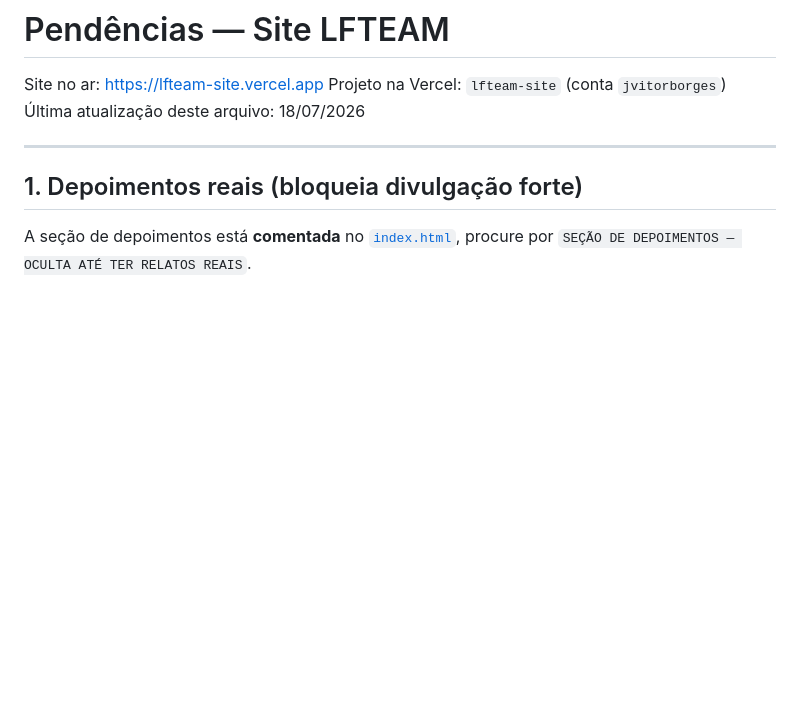
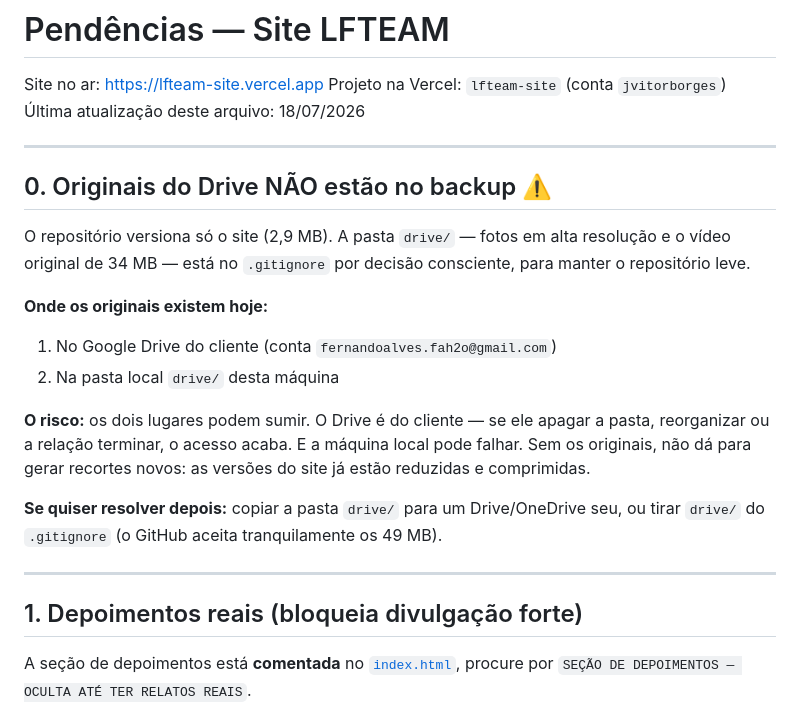
Before and after one commit to jvitorborges/lfteam, a Markdown page: PENDENCIAS.md, the part around the change. Drawn GitHub-style; blank space fills up the shorter version.

Commit message:
Registra que os originais do Drive ficam fora do backup
O repositorio versiona so o site. Os originais em alta (49MB) existem
apenas no Drive do cliente e na maquina local — os dois podem sumir.

Co-Authored-By: Claude Opus 4.8 <noreply@anthropic.com>

```diff
--- a/PENDENCIAS.md
+++ b/PENDENCIAS.md
@@ -3,6 +3,27 @@
 Site no ar: https://lfteam-site.vercel.app
 Projeto na Vercel: `lfteam-site` (conta `jvitorborges`)
 Última atualização deste arquivo: 18/07/2026
+
+---
+
+## 0. Originais do Drive NÃO estão no backup ⚠️
+
+O repositório versiona só o site (2,9 MB). A pasta `drive/` — fotos em alta
+resolução e o vídeo original de 34 MB — está no `.gitignore` por decisão
+consciente, para manter o repositório leve.
+
+**Onde os originais existem hoje:**
+
+1. No Google Drive do cliente (conta `fernandoalves.fah2o@gmail.com`)
+2. Na pasta local `drive/` desta máquina
+
+**O risco:** os dois lugares podem sumir. O Drive é do cliente — se ele apagar a
+pasta, reorganizar ou a relação terminar, o acesso acaba. E a máquina local pode
+falhar. Sem os originais, não dá para gerar recortes novos: as versões do site
+já estão reduzidas e comprimidas.
+
+**Se quiser resolver depois:** copiar a pasta `drive/` para um Drive/OneDrive
+seu, ou tirar `drive/` do `.gitignore` (o GitHub aceita tranquilamente os 49 MB).
 
 ---
 
```
